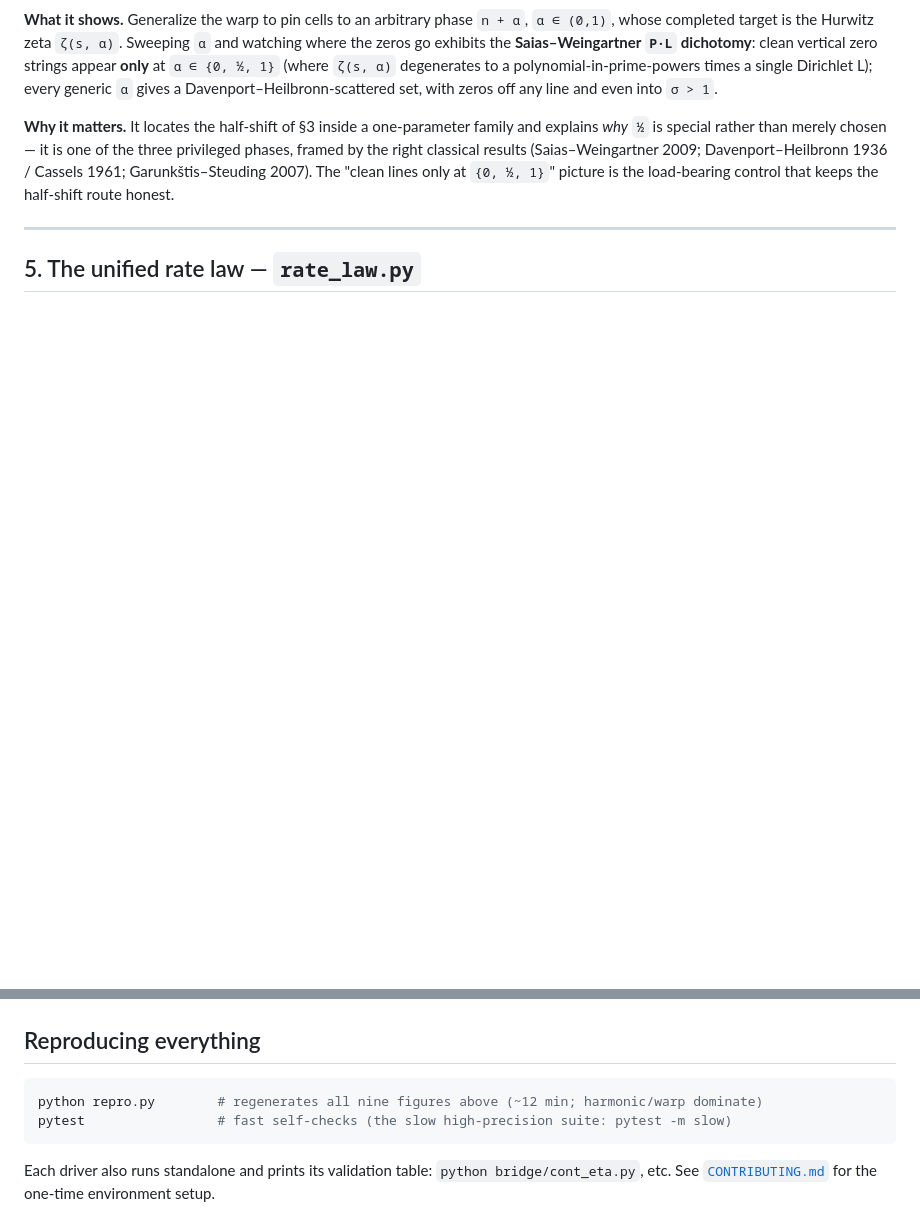
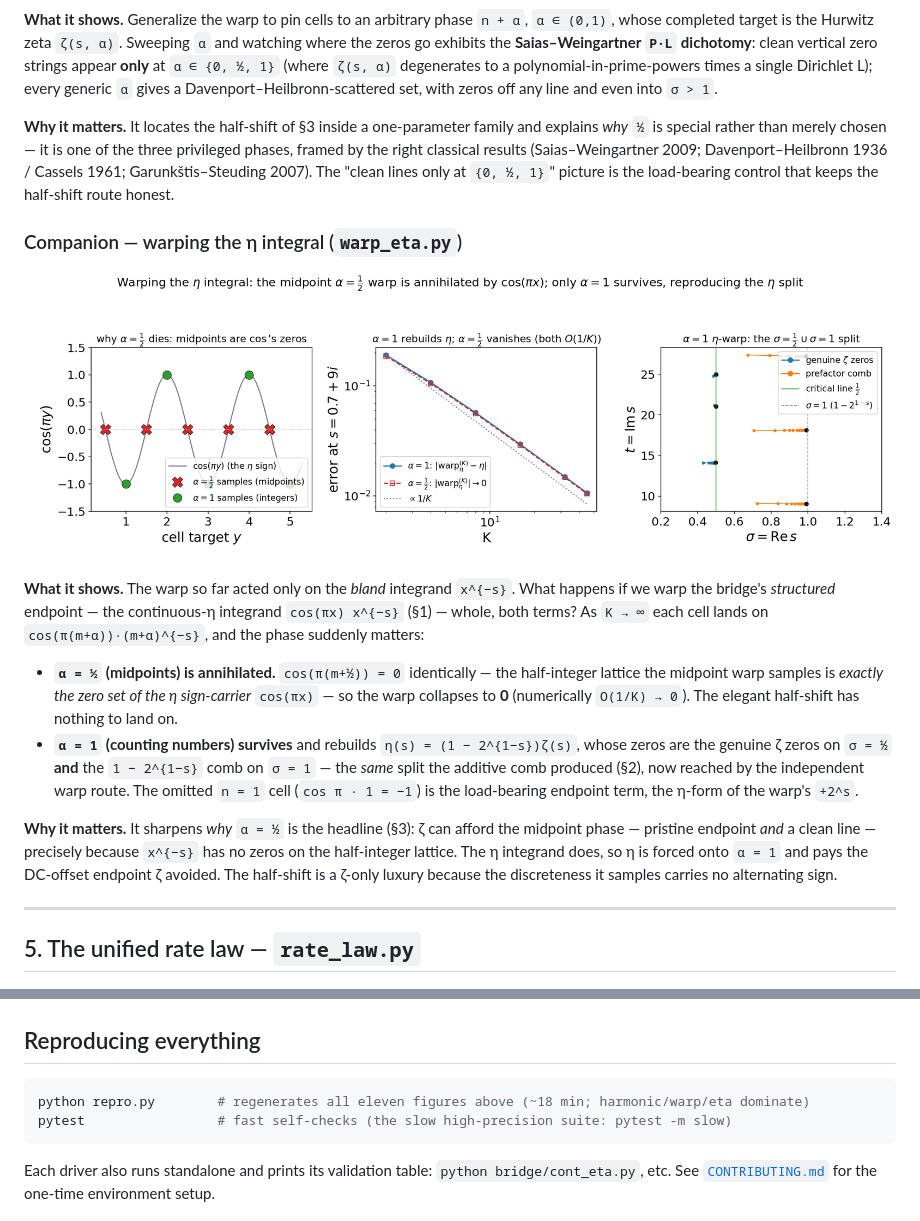
Before and after one commit to bradleypmartin/dirichlet-bridge, a Markdown page: RESULTS.md, 2 parts joined by grey strips. GitHub-like rendering; pictures changed too: bridge/figures/warp_eta.png (added); blank space fills up the shorter version.

````diff
--- a/RESULTS.md
+++ b/RESULTS.md
@@ -205,6 +205,31 @@ three privileged phases, framed by the right classical results (Saias–Weingart
 "clean lines only at `{0, ½, 1}`" picture is the load-bearing control that keeps
 the half-shift route honest.
 
+### Companion — warping the η integral (`warp_eta.py`)
+
+![Warping the eta integral: alpha=1/2 annihilated, alpha=1 reproduces the split](bridge/figures/warp_eta.png)
+
+**What it shows.** The warp so far acted only on the *bland* integrand `x^{−s}`. What
+happens if we warp the bridge's *structured* endpoint — the continuous-η integrand
+`cos(πx) x^{−s}` (§1) — whole, both terms? As `K → ∞` each cell lands on
+`cos(π(m+α))·(m+α)^{−s}`, and the phase suddenly matters:
+
+- **`α = ½` (midpoints) is annihilated.** `cos(π(m+½)) = 0` identically — the
+  half-integer lattice the midpoint warp samples is *exactly the zero set of the η
+  sign-carrier* `cos(πx)` — so the warp collapses to **0** (numerically `O(1/K) → 0`).
+  The elegant half-shift has nothing to land on.
+- **`α = 1` (counting numbers) survives** and rebuilds `η(s) = (1 − 2^{1−s})ζ(s)`,
+  whose zeros are the genuine ζ zeros on `σ = ½` **and** the `1 − 2^{1−s}` comb on
+  `σ = 1` — the *same* split the additive comb produced (§2), now reached by the
+  independent warp route. The omitted `n = 1` cell (`cos π · 1 = −1`) is the
+  load-bearing endpoint term, the η-form of the warp's `+2^s`.
+
+**Why it matters.** It sharpens *why* `α = ½` is the headline (§3): ζ can afford the
+midpoint phase — pristine endpoint *and* a clean line — precisely because `x^{−s}`
+has no zeros on the half-integer lattice. The η integrand does, so η is forced onto
+`α = 1` and pays the DC-offset endpoint ζ avoided. The half-shift is a ζ-only luxury
+because the discreteness it samples carries no alternating sign.
+
 ---
 
 ## 5. The unified rate law — `rate_law.py`
@@ -264,7 +311,7 @@ tie-in** — not the `log 2` frequency itself. (See issue #2 for the full
 ## Reproducing everything
 
 ```bash
-python repro.py        # regenerates all nine figures above (~12 min; harmonic/warp dominate)
+python repro.py        # regenerates all eleven figures above (~18 min; harmonic/warp/eta dominate)
 pytest                 # fast self-checks (the slow high-precision suite: pytest -m slow)
 ```
 
````
Also changed, not shown: other parts of RESULTS.md (+22 -0 lines), CLAUDE.md (+11 -3 lines), README.md (+12 -7 lines), bridge/figures/stability.png (added), 8 other files.
